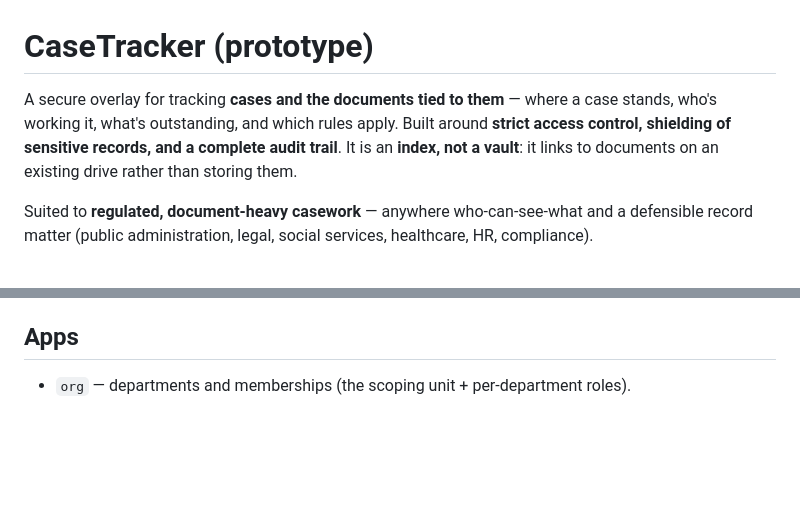
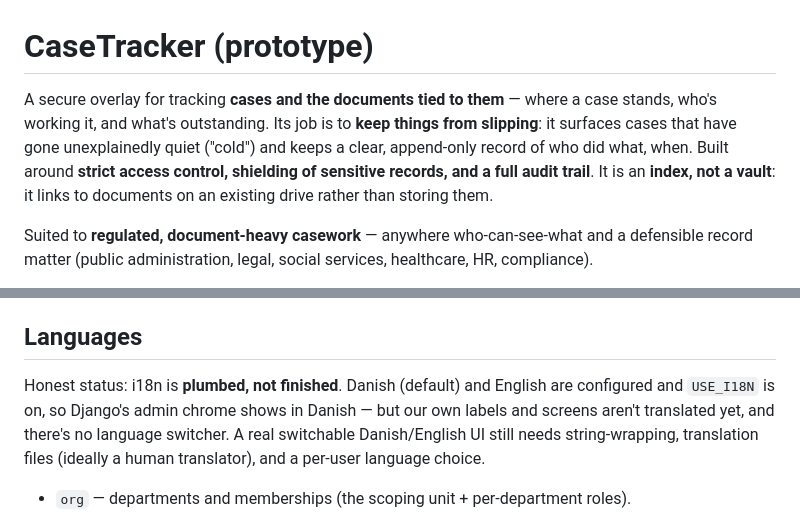
Before and after one commit to VoiceLessQ/casetracker, a Markdown page: README.md, 2 parts joined by grey strips. Drawn GitHub-style; blank space fills up the shorter version.

Commit message:
State the real purpose and the honest i18n status in README
Say plainly what it's for — keeping cases from slipping: surfacing
unexplainedly-quiet ('cold') cases and keeping an append-only record — so the
neutral positioning doesn't drift into vagueness. And describe languages
truthfully: i18n is plumbed (Danish-default admin chrome) but not a finished
switchable bilingual UI, rather than claiming a feature that isn't there.

```diff
--- a/README.md
+++ b/README.md
@@ -1,10 +1,12 @@
 # CaseTracker (prototype)
 
 A secure overlay for tracking **cases and the documents tied to them** — where a
-case stands, who's working it, what's outstanding, and which rules apply. Built
-around **strict access control, shielding of sensitive records, and a complete
-audit trail**. It is an **index, not a vault**: it links to documents on an
-existing drive rather than storing them.
+case stands, who's working it, and what's outstanding. Its job is to **keep
+things from slipping**: it surfaces cases that have gone unexplainedly quiet
+("cold") and keeps a clear, append-only record of who did what, when. Built
+around **strict access control, shielding of sensitive records, and a full audit
+trail**. It is an **index, not a vault**: it links to documents on an existing
+drive rather than storing them.
 
 Suited to **regulated, document-heavy casework** — anywhere who-can-see-what and
 a defensible record matter (public administration, legal, social services,
@@ -87,7 +89,13 @@ made visible, not just described.
   SECURITY.md.
 - `EXPORT_MAX_DOCUMENTS` (export cap), `JOURNAL_NUMBER_FORMAT` (journal numbering).
 
-## Apps
+## Languages
+
+Honest status: i18n is **plumbed, not finished**. Danish (default) and English
+are configured and `USE_I18N` is on, so Django's admin chrome shows in Danish —
+but our own labels and screens aren't translated yet, and there's no language
+switcher. A real switchable Danish/English UI still needs string-wrapping,
+translation files (ideally a human translator), and a per-user language choice.
 
 - `org` — departments and memberships (the scoping unit + per-department roles).
 - `people` — the people on cases, temporal family tree, dash-tolerant ID/name
```
